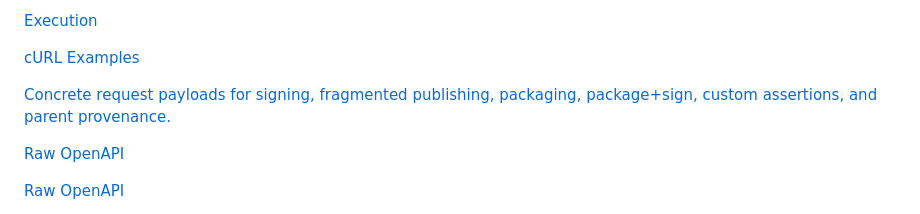
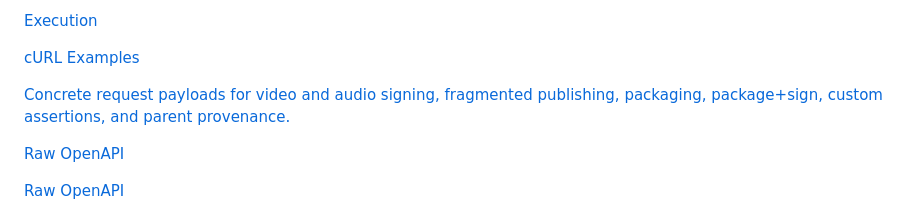
Before and after one commit to Security4Media/c2pa-signing-service, a Markdown page: docs/README.md, the part around the change. Rendered like a GitHub page.

```diff
--- a/docs/README.md
+++ b/docs/README.md
@@ -98,7 +98,7 @@ hide:
   <a class="brand-card" href="api/curl-examples/">
     <p class="brand-card__eyebrow">Execution</p>
     <p class="brand-card__title">cURL Examples</p>
-    <p class="brand-card__copy">Concrete request payloads for signing, fragmented publishing, packaging, package+sign, custom assertions, and parent provenance.</p>
+    <p class="brand-card__copy">Concrete request payloads for video and audio signing, fragmented publishing, packaging, package+sign, custom assertions, and parent provenance.</p>
   </a>
   <a
     class="brand-card"
```
Also changed, not shown: docs/api/curl-examples.md (+62 -1 lines), docs/api/reference.md (+9 -3 lines).
